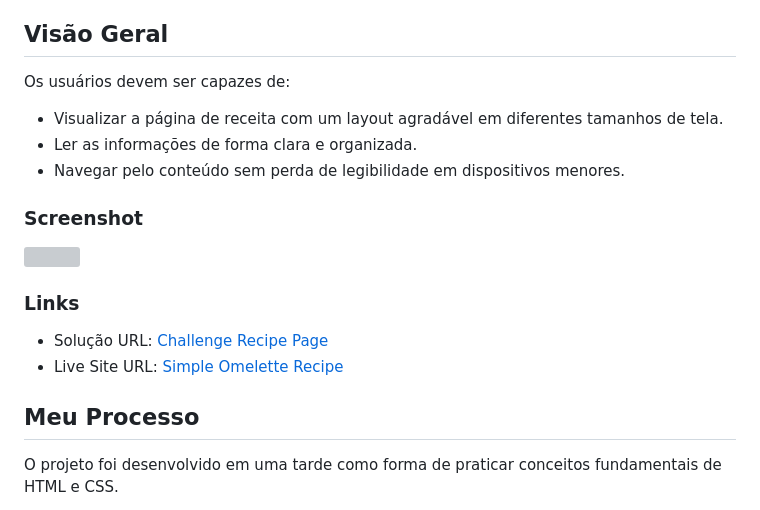
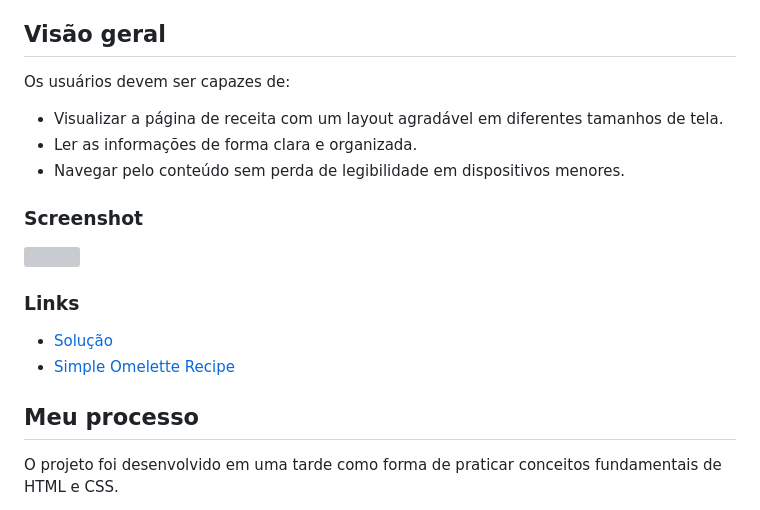
Before and after one commit to nokturnalplague/challenge-recipe-page, a Markdown page: README.md, the part around one of its changes. GitHub-like rendering; grey boxes are pictures that could not be loaded.

Commit message:
Fix capitalization in README sections

```diff
--- a/README.md
+++ b/README.md
@@ -12,7 +12,7 @@ Esta é a minha solução para o desafio [Recipe Page](https://www.frontendmento
   - [O Que Eu Aprendi](#o-que-eu-aprendi)
   - [Recursos Úteis](#recursos-úteis)
 
-## Visão Geral
+## Visão geral
 
 Os usuários devem ser capazes de:
 
@@ -26,10 +26,10 @@ Os usuários devem ser capazes de:
 
 ### Links
 
-- Solução URL: [Challenge Recipe Page](https://github.com/nokturnalplague/challenge-recipe-page)
-- Live Site URL: [Simple Omelette Recipe](https://nokturnalplague.github.io/challenge-recipe-page/)
+- [Solução](https://github.com/nokturnalplague/challenge-recipe-page)
+- [Simple Omelette Recipe](https://nokturnalplague.github.io/challenge-recipe-page/)
 
-## Meu Processo
+## Meu processo
 
 O projeto foi desenvolvido em uma tarde como forma de praticar conceitos fundamentais de HTML e CSS.
 
```
Also changed, not shown: other parts of README.md (+3 -3 lines).
